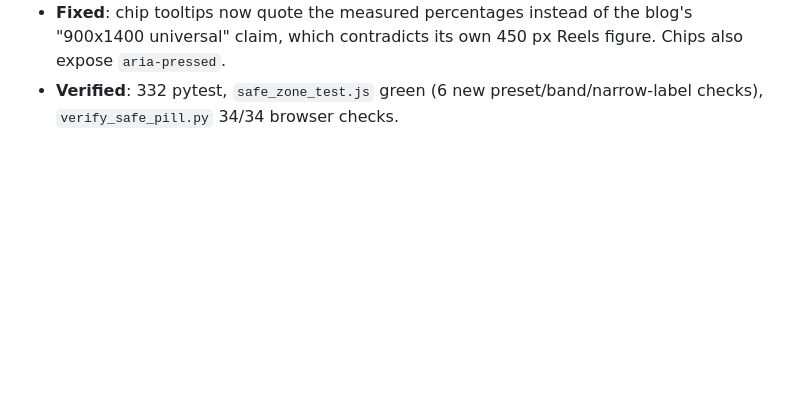
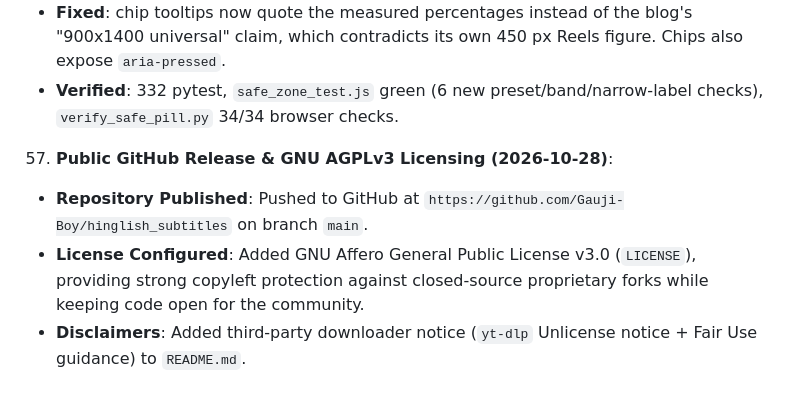
Before and after one commit to Gauji-Boy/hinglish_subtitles, a Markdown page: memory.md, the part around the change. Rendered like a GitHub page; blank space fills up the shorter version.

Commit message:
docs: record public GitHub release and AGPLv3 in memory.md

```diff
--- a/memory.md
+++ b/memory.md
@@ -579,3 +579,8 @@
    - **Fixed**: on SHORTS the 4.4 % rail is 23 px wide, so the 8 px "ACTION RAIL" label spilled left over the picture; `.video-safe-zones.is-narrow` now sets it `writing-mode: vertical-rl`, toggled when `preset.right < 8`.
    - **Fixed**: chip tooltips now quote the measured percentages instead of the blog's "900x1400 universal" claim, which contradicts its own 450 px Reels figure. Chips also expose `aria-pressed`.
    - **Verified**: 332 pytest, `safe_zone_test.js` green (6 new preset/band/narrow-label checks), `verify_safe_pill.py` 34/34 browser checks.
+
+57. **Public GitHub Release & GNU AGPLv3 Licensing (2026-10-28)**:
+   - **Repository Published**: Pushed to GitHub at `https://github.com/Gauji-Boy/hinglish_subtitles` on branch `main`.
+   - **License Configured**: Added GNU Affero General Public License v3.0 (`LICENSE`), providing strong copyleft protection against closed-source proprietary forks while keeping code open for the community.
+   - **Disclaimers**: Added third-party downloader notice (`yt-dlp` Unlicense notice + Fair Use guidance) to `README.md`.
```
